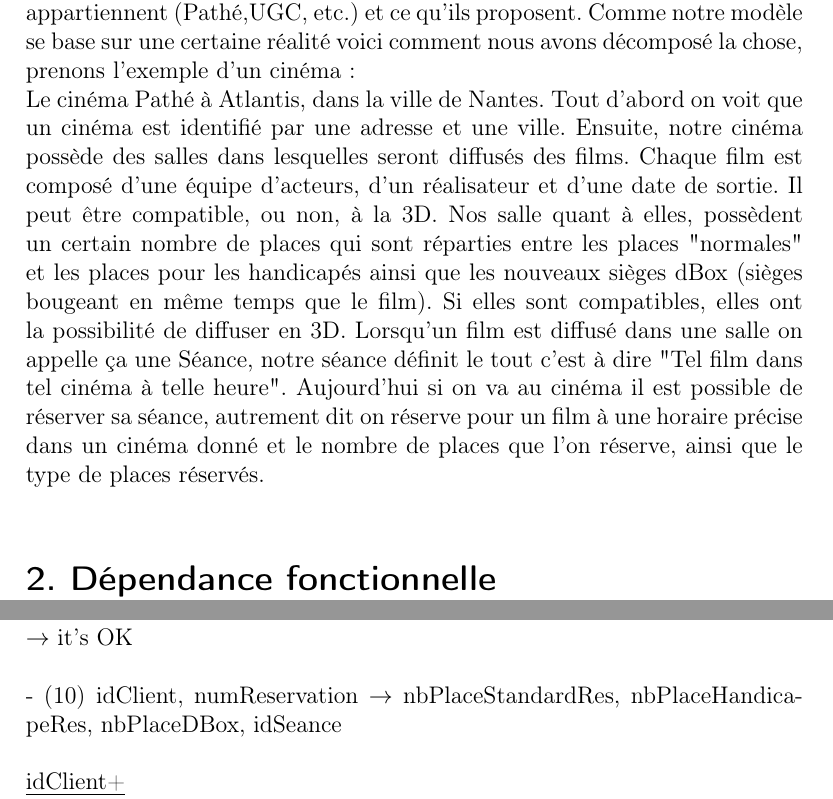
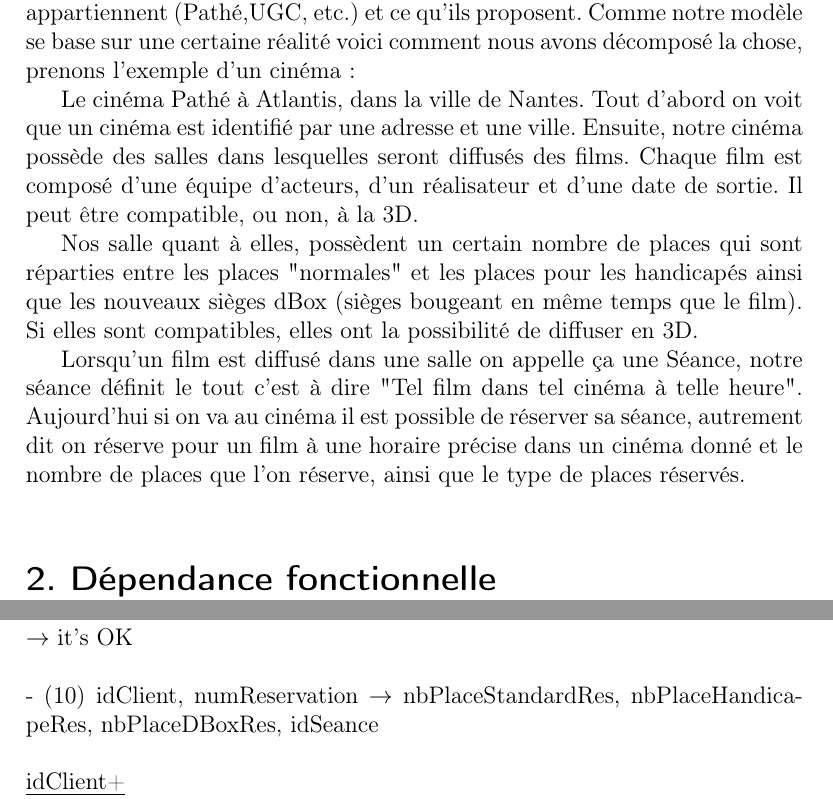
Before and after one commit to demeph/BDD_Projet, a LaTeX document (note.tex): two parts of pages 3 and 9 of 11, joined at a grey line, cut so that both start at the same text. Compiled offline with pdfLaTeX.

Commit message:
modif rapport

```diff
--- a/note.tex
+++ b/note.tex
@@ -56,7 +56,8 @@
 		\vspace{0.5cm}
 
 		Dans le cadre de ce projet nous devons créer une base de données. Nous avons décidés de modéliser la gestion de cinémas sur une grande échelle. Par exemple nous voulons savoir quels sont les cinémas de France, à qui ils appartiennent (Pathé,UGC, etc.) et ce qu'ils proposent. Comme notre modèle se base sur une certaine réalité voici comment nous avons décomposé la chose, prenons  l'exemple d'un cinéma : \\
-Le cinéma Pathé à Atlantis, dans la ville de Nantes. Tout d'abord on voit que un cinéma est identifié par une adresse et une ville. Ensuite, notre cinéma possède des salles dans lesquelles seront diffusés des films. Chaque film est composé d'une équipe d'acteurs, d'un réalisateur et d'une date de sortie. Il peut être compatible, ou non, à la 3D. Nos salle quant à elles, possèdent un certain nombre de places qui sont réparties entre les places "normales" et les places pour les handicapés ainsi que les nouveaux sièges dBox (sièges bougeant en même temps que le film). Si elles sont compatibles, elles ont la possibilité de diffuser en 3D. Lorsqu'un film est diffusé dans une salle on appelle ça une Séance, notre séance définit le tout c'est à dire "Tel film dans tel cinéma à telle heure". Aujourd'hui si on va au cinéma il est possible de réserver sa séance, autrement dit on réserve pour un film à une horaire précise dans un cinéma donné et le nombre de places que l'on réserve, ainsi que le type de places réservés.
+		\indent Le cinéma Pathé à Atlantis, dans la ville de Nantes. Tout d'abord on voit que un cinéma est identifié par une adresse et une ville. Ensuite, notre cinéma possède des salles dans lesquelles seront diffusés des films. Chaque film est composé d'une équipe d'acteurs, d'un réalisateur et d'une date de sortie. Il peut être compatible, ou non, à la 3D. \\ 				\indent Nos salle quant à elles, possèdent un certain nombre de places qui sont réparties entre les places "normales" et les places pour les handicapés ainsi que les nouveaux sièges dBox (sièges bougeant en même temps que le film). Si elles sont compatibles, elles ont la possibilité de diffuser en 3D. \\
+		\indent Lorsqu'un film est diffusé dans une salle on appelle ça une Séance, notre séance définit le tout c'est à dire "Tel film dans tel cinéma à telle heure". Aujourd'hui si on va au cinéma il est possible de réserver sa séance, autrement dit on réserve pour un film à une horaire précise dans un cinéma donné et le nombre de places que l'on réserve, ainsi que le type de places réservés.
 
 		\vspace{0.5cm}
 
@@ -278,7 +279,7 @@ Le cinéma Pathé à Atlantis, dans la ville de Nantes. Tout d'abord on voit que
 					idClient \\
 				$\rightarrow$ it's OK \\
 
-				\noindent - (10) idClient, numReservation $\rightarrow$ nbPlaceStandardRes, nbPlaceHandicapeRes, nbPlaceDBox, idSeance \\
+				\noindent - (10) idClient, numReservation $\rightarrow$ nbPlaceStandardRes, nbPlaceHandicapeRes, nbPlaceDBoxRes, idSeance \\
 					\\
 					\underline{idClient+} \\
 					idClient \ nomC \ prenomC \\
```
Also changed, not shown: note.pdf, note.tex (8 more changed lines), 1 other file.
